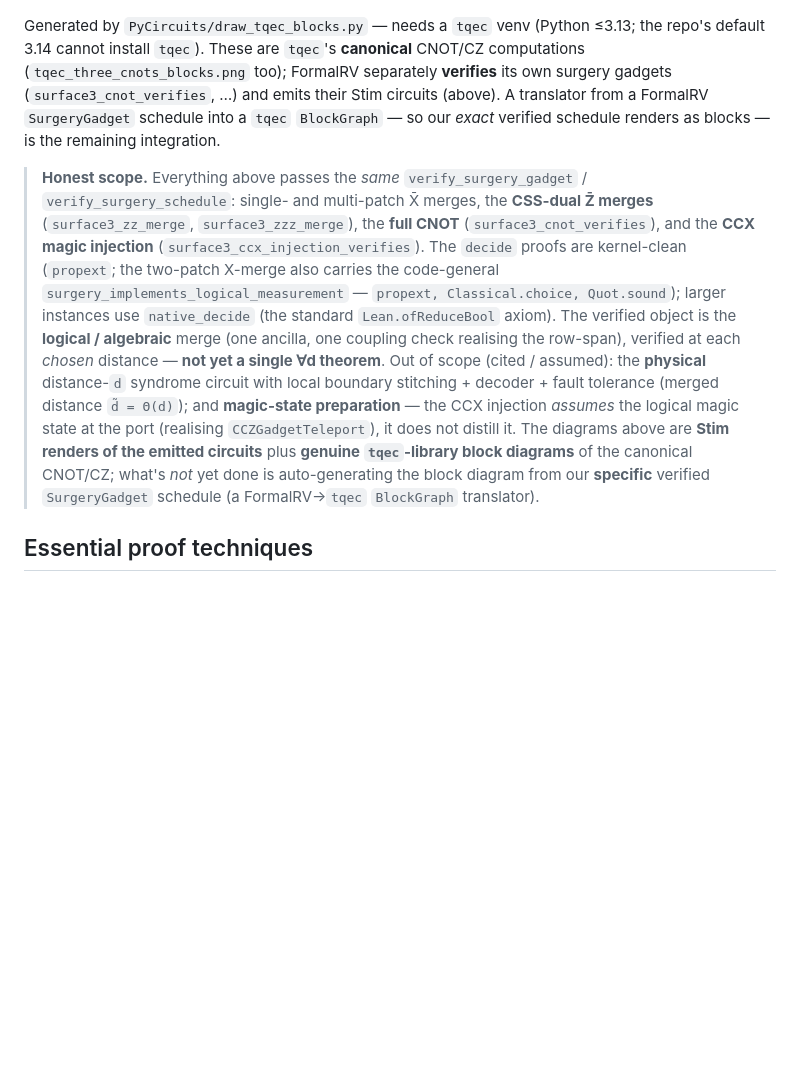
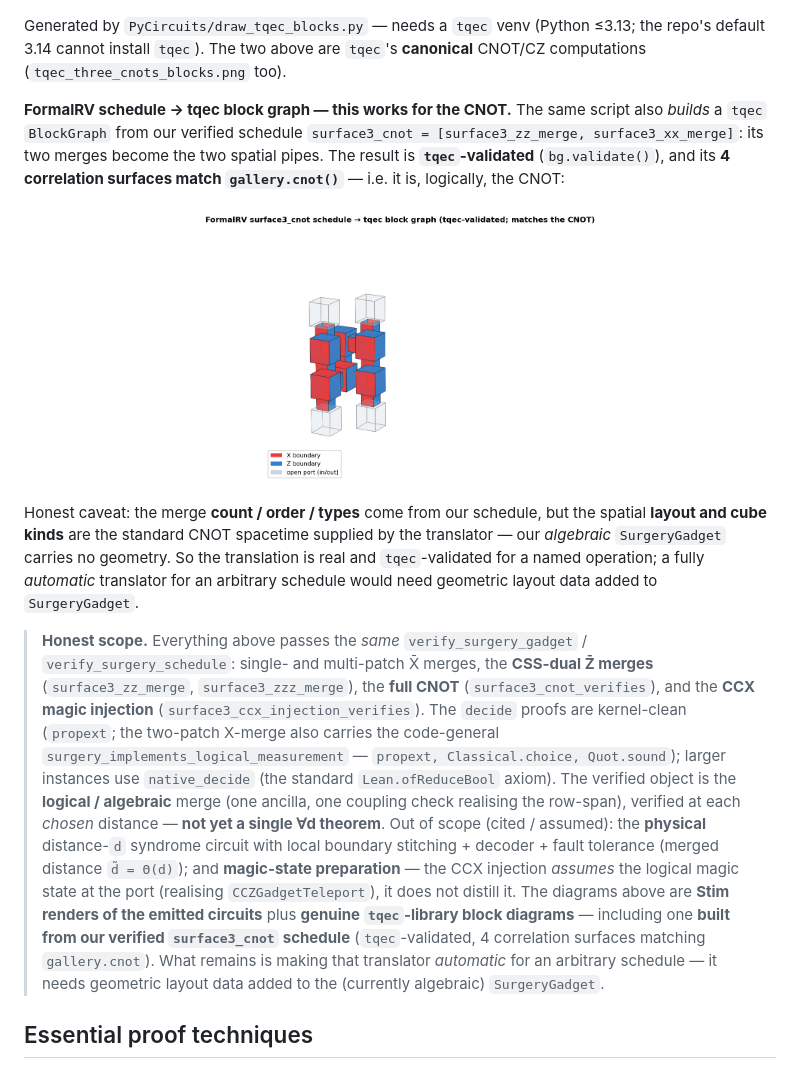
Before and after one commit to yezhuoyang/FormalRV, a Markdown page: FormalRV/LatticeSurgery/README.md, the part around the change. GitHub-like rendering; pictures changed too: docs/diagrams/tqec_cnot_from_schedule.png (added); blank space fills up the shorter version.

```diff
--- a/FormalRV/LatticeSurgery/README.md
+++ b/FormalRV/LatticeSurgery/README.md
@@ -144,11 +144,22 @@ not hand-drawn:
 <p align="center"><img src="../../docs/diagrams/tqec_cnot_blocks.png" width="370" alt="lattice-surgery CNOT as a tqec block graph">&nbsp;<img src="../../docs/diagrams/tqec_cz_blocks.png" width="370" alt="lattice-surgery CZ as a tqec block graph"></p>
 
 Generated by `PyCircuits/draw_tqec_blocks.py` — needs a `tqec` venv (Python ≤3.13; the repo's
-default 3.14 cannot install `tqec`). These are `tqec`'s **canonical** CNOT/CZ computations
-(`tqec_three_cnots_blocks.png` too); FormalRV separately **verifies** its own surgery gadgets
-(`surface3_cnot_verifies`, …) and emits their Stim circuits (above). A translator from a
-FormalRV `SurgeryGadget` schedule into a `tqec` `BlockGraph` — so our *exact* verified schedule
-renders as blocks — is the remaining integration.
+default 3.14 cannot install `tqec`). The two above are `tqec`'s **canonical** CNOT/CZ
+computations (`tqec_three_cnots_blocks.png` too).
+
+**FormalRV schedule → tqec block graph — this works for the CNOT.** The same script also
+*builds* a `tqec` `BlockGraph` from our verified schedule `surface3_cnot = [surface3_zz_merge,
+surface3_xx_merge]`: its two merges become the two spatial pipes. The result is
+**`tqec`-validated** (`bg.validate()`), and its **4 correlation surfaces match `gallery.cnot()`**
+— i.e. it is, logically, the CNOT:
+
+<p align="center"><img src="../../docs/diagrams/tqec_cnot_from_schedule.png" width="400" alt="FormalRV surface3_cnot schedule rendered as a tqec-validated block graph"></p>
+
+Honest caveat: the merge **count / order / types** come from our schedule, but the spatial
+**layout and cube kinds** are the standard CNOT spacetime supplied by the translator — our
+*algebraic* `SurgeryGadget` carries no geometry. So the translation is real and `tqec`-validated
+for a named operation; a fully *automatic* translator for an arbitrary schedule would need
+geometric layout data added to `SurgeryGadget`.
 
 > **Honest scope.** Everything above passes the *same* `verify_surgery_gadget` /
 > `verify_surgery_schedule`: single- and multi-patch X̄ merges, the **CSS-dual Z̄ merges**
@@ -163,9 +174,10 @@ renders as blocks — is the remaining integration.
 > decoder + fault tolerance (merged distance `d̃ = Θ(d)`); and **magic-state preparation** — the
 > CCX injection *assumes* the logical magic state at the port (realising `CCZGadgetTeleport`), it
 > does not distill it. The diagrams above are **Stim renders of the emitted circuits** plus
-> **genuine `tqec`-library block diagrams** of the canonical CNOT/CZ; what's *not* yet done is
-> auto-generating the block diagram from our **specific** verified `SurgeryGadget` schedule (a
-> FormalRV→`tqec` `BlockGraph` translator).
+> **genuine `tqec`-library block diagrams** — including one **built from our verified
+> `surface3_cnot` schedule** (`tqec`-validated, 4 correlation surfaces matching `gallery.cnot`).
+> What remains is making that translator *automatic* for an arbitrary schedule — it needs
+> geometric layout data added to the (currently algebraic) `SurgeryGadget`.
 
 ## Essential proof techniques
 
```
Also changed, not shown: 1 other file.
